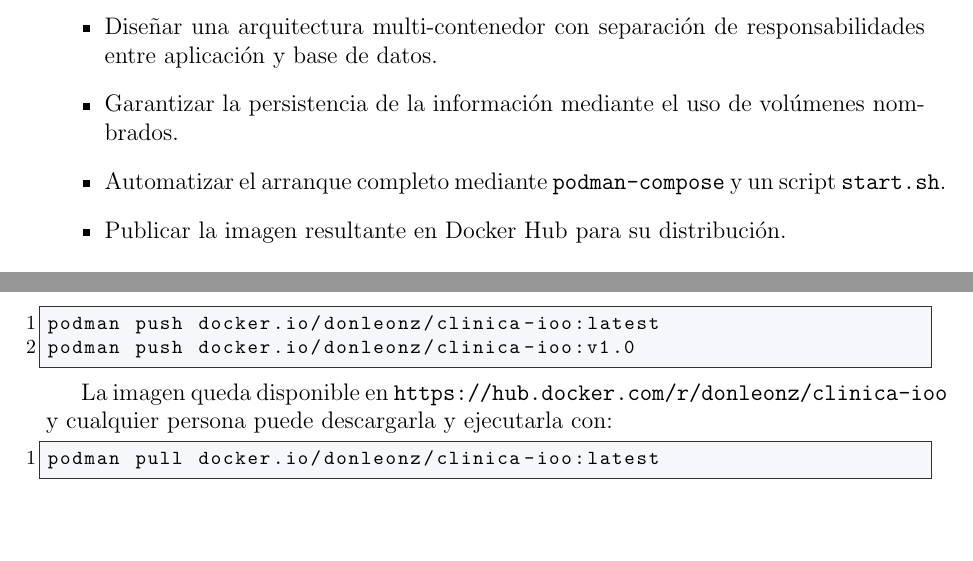
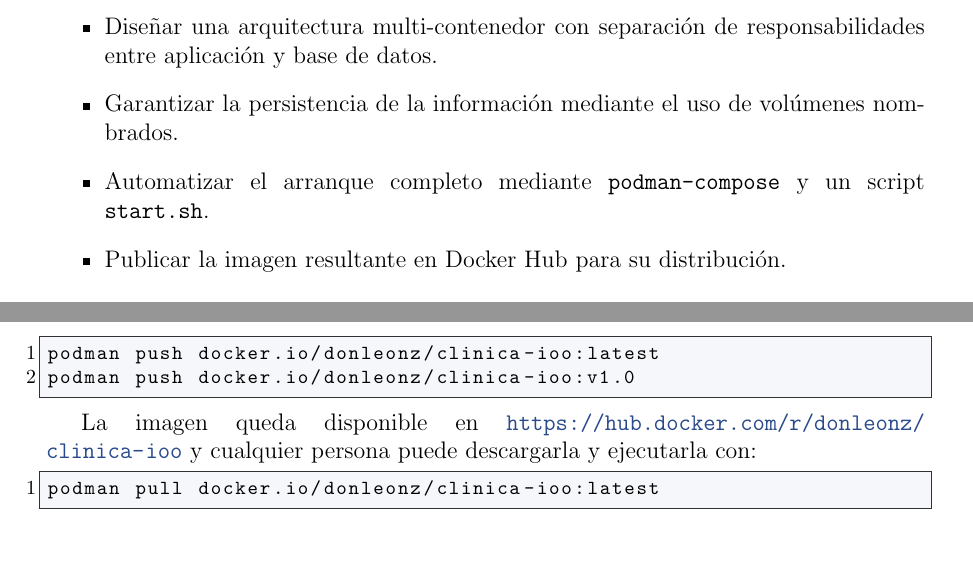
Before and after one commit to Chatesito/trabajo-ioo, a LaTeX document (informe/informe.tex): two parts of pages 3 and 10 of 10, joined at a grey line, cut so that both start at the same text, the shorter picture padded with empty space. Compiled offline with pdfLaTeX.

Commit message:
fix(informe): corregir compilación LaTeX (tikz cylinder, babel-tikz, overfull)

```diff
--- a/informe/informe.tex
+++ b/informe/informe.tex
@@ -4,7 +4,7 @@
 % PAQUETES
 % ============================================================================
 \usepackage[utf8]{inputenc}
-\usepackage[spanish]{babel}
+\usepackage[spanish,es-noshorthands]{babel}
 \usepackage{geometry}
 \usepackage{graphicx}
 \usepackage{float}
@@ -13,6 +13,7 @@
 \usepackage{titlesec}
 \usepackage{xcolor}
 \usepackage{tikz}
+\usetikzlibrary{shapes.geometric, positioning, arrows.meta}
 \usepackage{booktabs}
 \usepackage{array}
 \usepackage{tabularx}
@@ -34,7 +35,8 @@
 \definecolor{codekeyword}{RGB}{204, 120, 50}
 \definecolor{codestring}{RGB}{106, 135, 89}
 
-\hypersetup{colorlinks=true, linkcolor=primaryblue, urlcolor=secondaryblue}
+\hypersetup{colorlinks=true, linkcolor=primaryblue, urlcolor=secondaryblue, pdfborder={0 0 0}}
+\emergencystretch=3em
 
 \pagestyle{fancy}
 \fancyhf{}
@@ -511,7 +513,7 @@ podman push docker.io/donleonz/clinica-ioo:latest
 podman push docker.io/donleonz/clinica-ioo:v1.0
 \end{lstlisting}
 
-La imagen queda disponible en \texttt{https://hub.docker.com/r/donleonz/clinica-ioo} y cualquier persona puede descargarla y ejecutarla con:
+La imagen queda disponible en \url{https://hub.docker.com/r/donleonz/clinica-ioo} y cualquier persona puede descargarla y ejecutarla con:
 
 \begin{lstlisting}[language=bash]
 podman pull docker.io/donleonz/clinica-ioo:latest
```
Also changed, not shown: informe/informe.pdf (added), informe/informe.tex (2 more changed lines), 1 other file.
